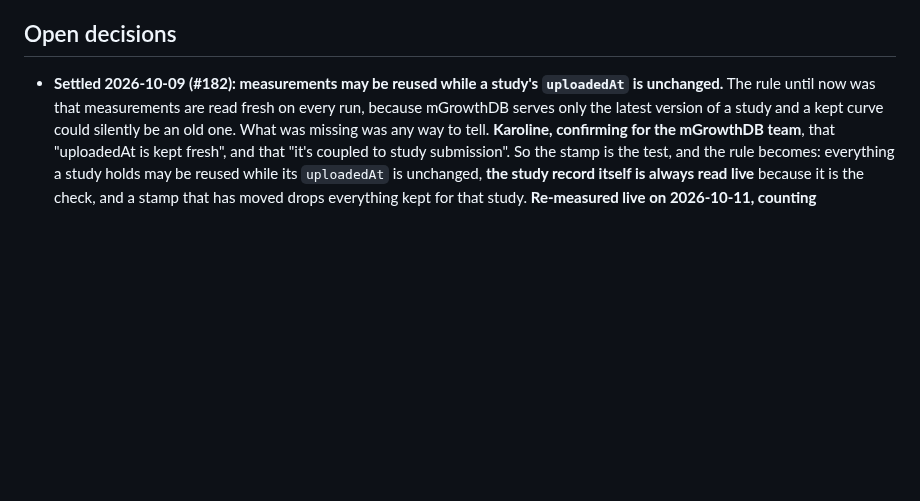
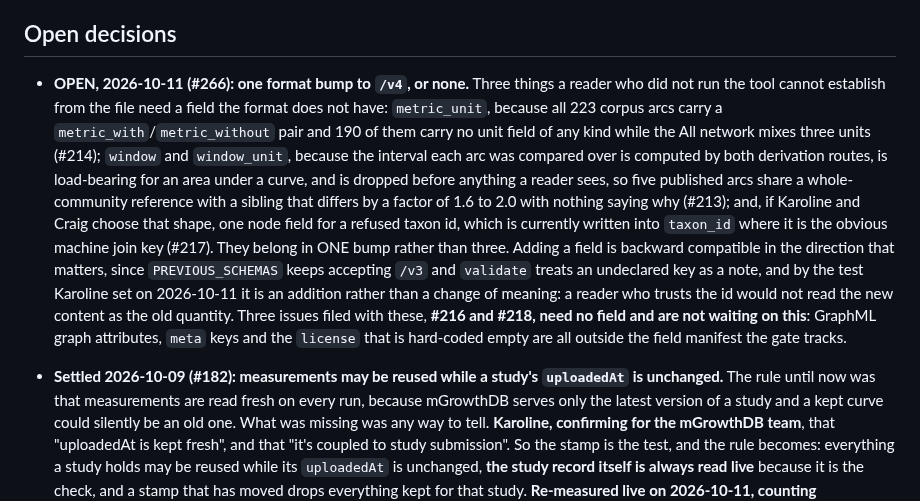
Before and after one commit to crossfeed-bio/crossfeed, a Markdown page: docs/METHOD_NOTES.md, the part around the change. Rendered like a GitHub page; blank space fills up the shorter version.

Commit message:
Put the format question on the Open decisions list (#267)
AGENTS.md collects open method and format questions in Open decisions in
docs/METHOD_NOTES.md so they can be settled several at a time, and #266 is one:
whether to move the format id to /v4 for the three fields a reader cannot
otherwise get, in one bump rather than three.

The entry also records the part of #266 that is NOT a decision, so nobody waits
on it: the field manifest tracks edge, node and study for
grownet.interaction_network/* and nothing else, so GraphML graph attributes, meta
keys and the license hard-coded empty on every study are all fixable today. That
is a correction to what I first told Karoline.

Generated by Claude (Claude Code, Claude Opus 5) for Karoline.
Co-Authored-By: Claude Opus 5 <noreply@anthropic.com>

```diff
--- a/docs/METHOD_NOTES.md
+++ b/docs/METHOD_NOTES.md
@@ -613,6 +613,23 @@ parameter they had. No R2 comparison is quoted above for that reason.
 
 ## Open decisions
 
+
+- **OPEN, 2026-10-11 (#266): one format bump to `/v4`, or none.** Three things a reader who did not run
+  the tool cannot establish from the file need a field the format does not have: `metric_unit`, because
+  all 223 corpus arcs carry a `metric_with`/`metric_without` pair and 190 of them carry no unit field of
+  any kind while the All network mixes three units (#214); `window` and `window_unit`, because the
+  interval each arc was compared over is computed by both derivation routes, is load-bearing for an area
+  under a curve, and is dropped before anything a reader sees, so five published arcs share a
+  whole-community reference with a sibling that differs by a factor of 1.6 to 2.0 with nothing saying why
+  (#213); and, if Karoline and Craig choose that shape, one node field for a refused taxon id, which is
+  currently written into `taxon_id` where it is the obvious machine join key (#217).
+  They belong in ONE bump rather than three. Adding a field is backward compatible in the direction that
+  matters, since `PREVIOUS_SCHEMAS` keeps accepting `/v3` and `validate` treats an undeclared key as a
+  note, and by the test Karoline set on 2026-10-11 it is an addition rather than a change of meaning: a
+  reader who trusts the id would not read the new content as the old quantity.
+  Three issues filed with these, **#216 and #218, need no field and are not waiting on this**: GraphML
+  graph attributes, `meta` keys and the `license` that is hard-coded empty are all outside the field
+  manifest the gate tracks.
 
 - **Settled 2026-10-09 (#182): measurements may be reused while a study's `uploadedAt` is unchanged.** The
   rule until now was that measurements are read fresh on every run, because mGrowthDB serves only the
```
